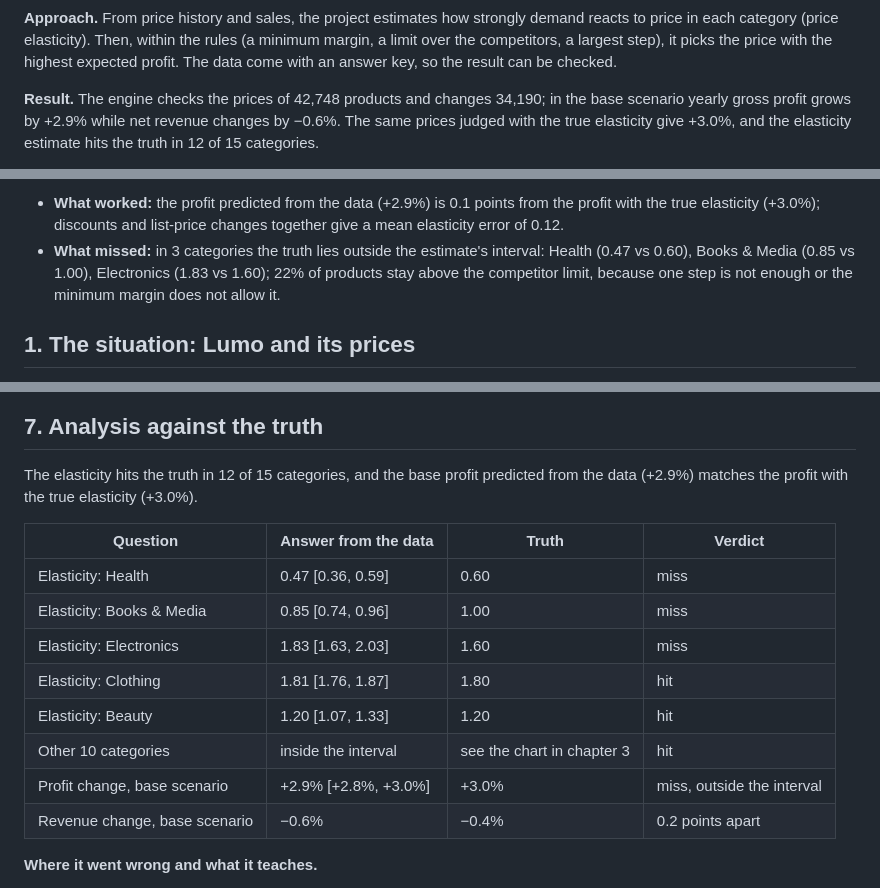
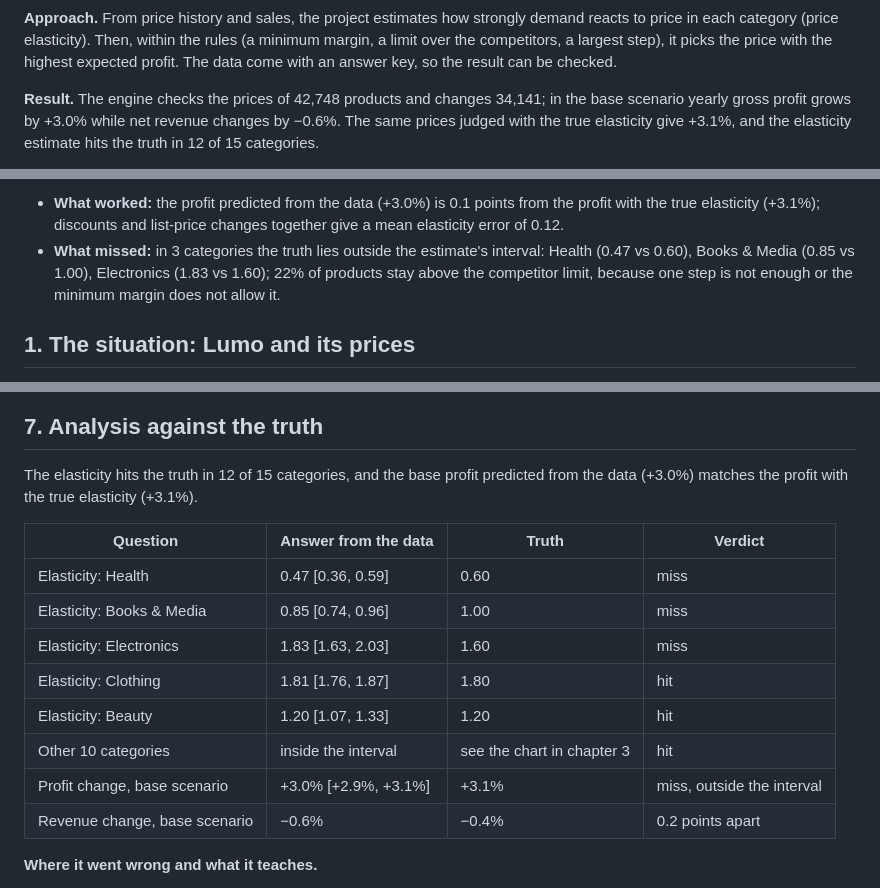
Before and after one commit to tlabedzki/Pricing-Engine, a Markdown page: README.md, 3 parts joined by grey strips. Rendered like a GitHub page.

```diff
--- a/README.md
+++ b/README.md
@@ -17,8 +17,8 @@ eats the margin, and a rise without the numbers can eat the sales.
 the price with the highest expected profit. The data come with an answer key, so the result can be checked.
 
 <!-- generated:result -->
-**Result.** The engine checks the prices of 42,748 products and changes 34,190; in the base scenario yearly gross profit
-grows by +2.9% while net revenue changes by −0.6%. The same prices judged with the true elasticity give +3.0%, and the
+**Result.** The engine checks the prices of 42,748 products and changes 34,141; in the base scenario yearly gross profit
+grows by +3.0% while net revenue changes by −0.6%. The same prices judged with the true elasticity give +3.1%, and the
 elasticity estimate hits the truth in 12 of 15 categories.
 <!-- /generated:result -->
 
@@ -32,8 +32,8 @@ elasticity estimate hits the truth in 12 of 15 categories.
 **Stack:** Python · pandas · DuckDB · SQL · SciPy · Dash · Mantine · Plotly · matplotlib · pytest
 
 <!-- generated:summary -->
-- **What worked:** the profit predicted from the data (+2.9%) is 0.1 points from the profit with the true elasticity
-  (+3.0%); discounts and list-price changes together give a mean elasticity error of 0.12.
+- **What worked:** the profit predicted from the data (+3.0%) is 0.1 points from the profit with the true elasticity
+  (+3.1%); discounts and list-price changes together give a mean elasticity error of 0.12.
 - **What missed:** in 3 categories the truth lies outside the estimate's interval: Health (0.47 vs 0.60), Books & Media
   (0.85 vs 1.00), Electronics (1.83 vs 1.60); 22% of products stay above the competitor limit, because one step is not
   enough or the minimum margin does not allow it.
@@ -184,8 +184,8 @@ keeps the rules, so `/?above=10&step=15` opens the app with a limit of +10% and
 ## 7. Analysis against the truth
 
 <!-- generated:verdicts -->
-The elasticity hits the truth in 12 of 15 categories, and the base profit predicted from the data (+2.9%) matches the
-profit with the true elasticity (+3.0%).
+The elasticity hits the truth in 12 of 15 categories, and the base profit predicted from the data (+3.0%) matches the
+profit with the true elasticity (+3.1%).
 
 | Question | Answer from the data | Truth | Verdict |
 |---|---|---|---|
@@ -195,7 +195,7 @@ profit with the true elasticity (+3.0%).
 | Elasticity: Clothing | 1.81 [1.76, 1.87] | 1.80 | hit |
 | Elasticity: Beauty | 1.20 [1.07, 1.33] | 1.20 | hit |
 | Other 10 categories | inside the interval | see the chart in chapter 3 | hit |
-| Profit change, base scenario | +2.9% [+2.8%, +3.0%] | +3.0% | miss, outside the interval |
+| Profit change, base scenario | +3.0% [+2.9%, +3.1%] | +3.1% | miss, outside the interval |
 | Revenue change, base scenario | −0.6% | −0.4% | 0.2 points apart |
 <!-- /generated:verdicts -->
 
```
Also changed, not shown: other parts of README.md (+14 -14 lines), CHANGELOG.md (+19 -0 lines), docs/img/categories.png, docs/img/decision-rules.png, docs/img/price-index.png, docs/img/scenarios.png, 6 other files.
